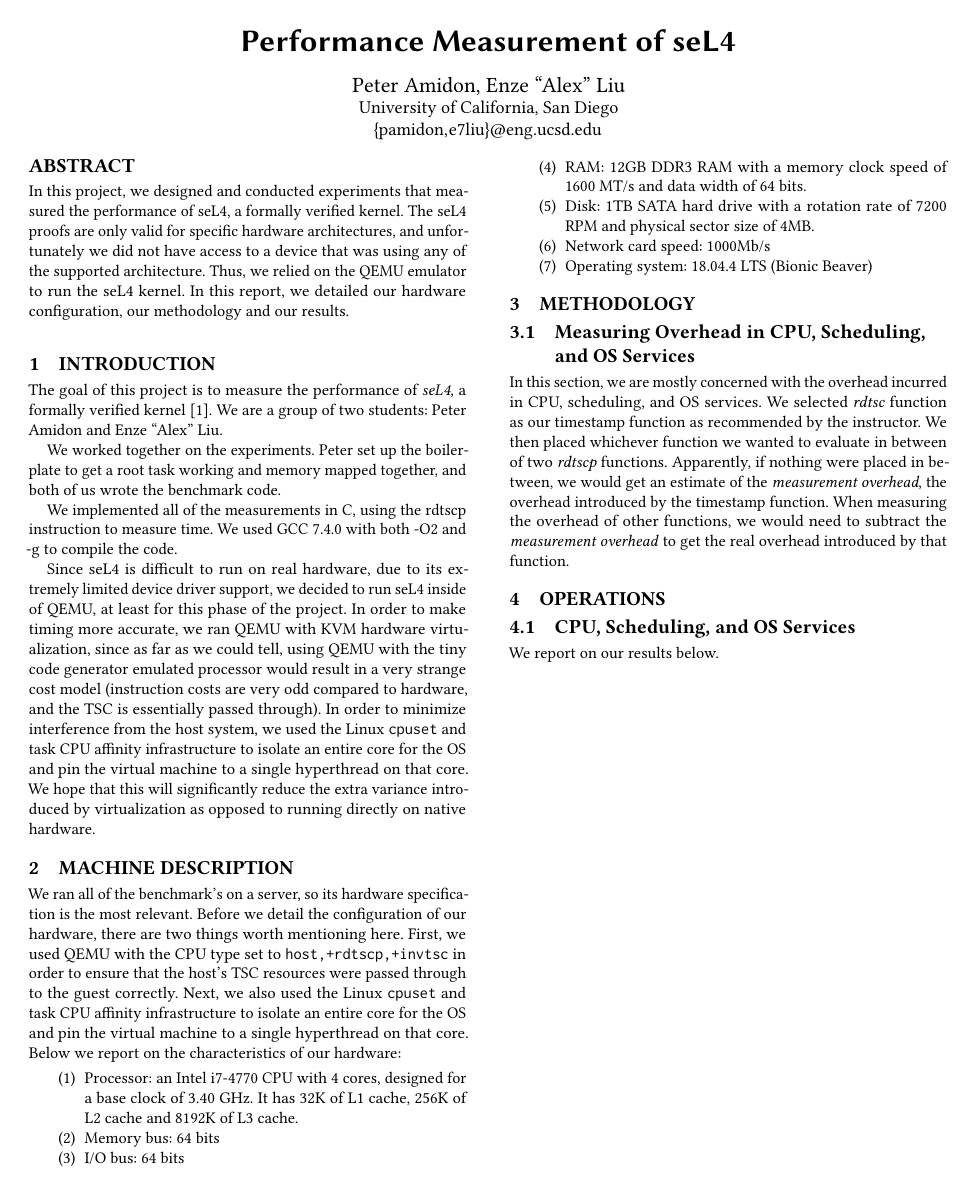
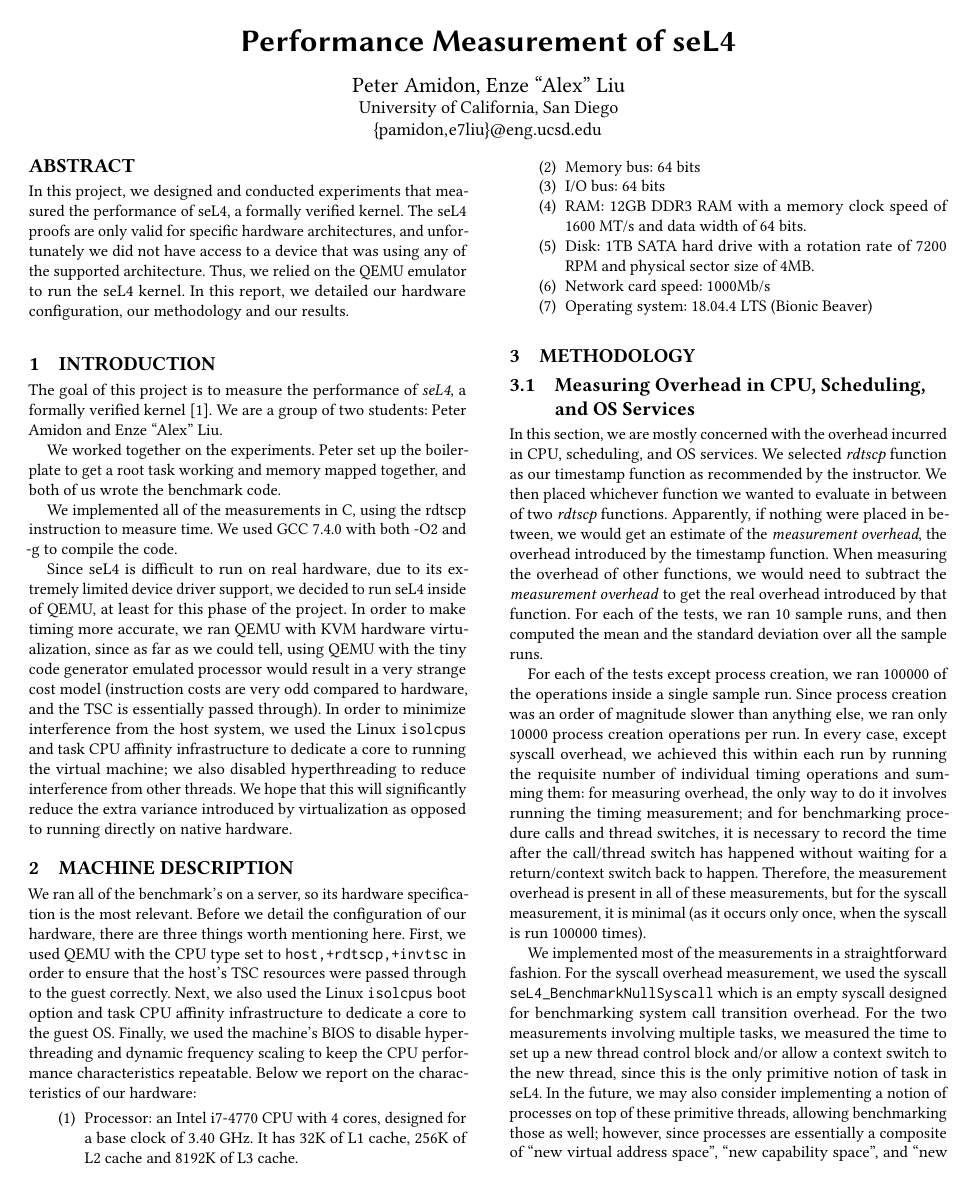
Before and after one commit to alexliu0809/seL4_performance, a LaTeX paper (part1/seL4.tex, which reads part1/description.tex, part1/intro.tex, part1/methodology.tex): page 1 of 2 before the commit and page 1 of 3 after it. Compiled offline with pdfLaTeX.

Commit message:
Draft changes

```diff
--- a/part1/description.tex
+++ b/part1/description.tex
@@ -1,14 +1,15 @@
 \section{Machine Description}
 
 We ran all of the benchmark's on a server, so its hardware
-specification is the most relevant.  Before we detail the configuration of our hardware, there are two things worth mentioning here.
+specification is the most relevant.  Before we detail the configuration of our hardware, there are three things worth mentioning here.
 First, we used QEMU with the CPU type
 set to \verb|host,+rdtscp,+invtsc| in order to ensure that the host's
 TSC resources were passed through to the guest correctly.
 Next, we also
-used the Linux \verb|cpuset| and task CPU affinity infrastructure to
-isolate an entire core for the OS and pin the virtual machine to a
-single hyperthread on that core.
+used the Linux \verb|isolcpus| boot option and task CPU affinity infrastructure to
+dedicate a core to the guest OS.
+Finally, we used the machine's BIOS to disable hyperthreading and
+dynamic frequency scaling to keep the CPU performance characteristics repeatable.
 Below we report on the characteristics of our hardware:
 \begin{enumerate}
     \item Processor: an Intel i7-4770 CPU with 4 cores, designed for a base clock of 3.40 GHz.
--- a/part1/intro.tex
+++ b/part1/intro.tex
@@ -19,8 +19,8 @@
 processor would result in a very strange cost model (instruction costs
 are very odd compared to hardware, and the TSC is essentially passed
 through). In order to minimize interference from the host system, we
-used the Linux \verb|cpuset| and task CPU affinity infrastructure to
-isolate an entire core for the OS and pin the virtual machine to a
-single hyperthread on that core. We hope that this will significantly
-reduce the extra variance introduced by virtualization as opposed to
-running directly on native hardware.
+used the Linux \verb|isolcpus| and task CPU affinity infrastructure to
+dedicate a core to running the virtual machine; we also disabled
+hyperthreading to reduce interference from other threads. We hope that
+this will significantly reduce the extra variance introduced by
+virtualization as opposed to running directly on native hardware.
--- a/part1/methodology.tex
+++ b/part1/methodology.tex
@@ -1,8 +1,57 @@
 \section{Methodology}
 \subsection{Measuring Overhead in CPU, Scheduling, and OS Services}
-In this section, we are mostly concerned with the overhead incurred in CPU, scheduling, and OS services.
-We selected \textit{rdtsc} function as our timestamp function as recommended by the instructor.
+%
+In this section, we are mostly concerned with the overhead incurred in
+CPU, scheduling, and OS services.
+%
+We selected \textit{rdtscp} function as our timestamp function as
+recommended by the instructor.
+%
 We then placed whichever function we wanted to evaluate in between of two \textit{rdtscp} functions.
+%
 Apparently, if nothing were placed in between, we would get an estimate of the \textit{measurement overhead},
 the overhead introduced by the timestamp function.
-When measuring the overhead of other functions, we would need to subtract the \textit{measurement overhead} to get the real overhead introduced by that function.
+%
+When measuring the overhead of other functions, we would need to
+subtract the \textit{measurement overhead} to get the real overhead
+introduced by that function.
+%
+For each of the tests, we ran 10 sample runs, and then computed the
+mean and the standard deviation over all the sample runs.
+%
+
+For each of the tests except process creation, we ran 100000 of the
+operations inside a single sample run.
+%
+Since process creation was an order of magnitude slower than anything
+else, we ran only 10000 process creation operations per run.
+%
+In every case, except syscall overhead, we achieved this within each
+run by running the requisite number of individual timing operations
+and summing them: for measuring overhead, the only way to do it
+involves running the timing measurement; and for benchmarking
+procedure calls and thread switches, it is necessary to record the
+time after the call/thread switch has happened without waiting for a
+return/context switch back to happen.
+%
+Therefore, the measurement overhead is present in all of these
+measurements, but for the syscall measurement, it is minimal (as it
+occurs only once, when the syscall is run 100000 times).
+
+We implemented most of the measurements in a straightforward fashion.
+%
+For the syscall overhead measurement, we used the syscall
+\verb|seL4_BenchmarkNullSyscall| which is an empty syscall designed
+for benchmarking system call transition overhead.
+%
+For the two measurements involving multiple tasks, we measured the
+time to set up a new thread control block and/or allow a context
+switch to the new thread, since this is the only primitive notion of
+task in seL4.
+%
+In the future, we may also consider implementing a notion of processes
+on top of these primitive threads, allowing benchmarking those as
+well; however, since processes are essentially a composite of ``new
+virtual address space'', ``new capability space'', and ``new thread'',
+we believe it is likely more interesting to measure each of these
+individually.
```
